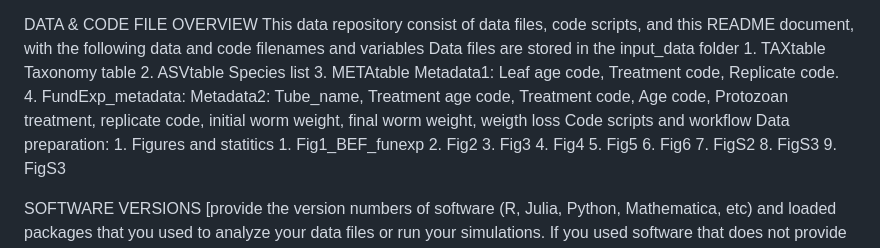
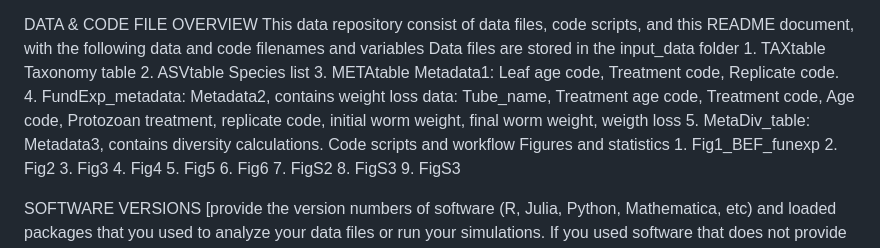
Before and after one commit to catalicu/FunExp, a Markdown page: README.md, the part around the change. Rendered like a GitHub page.

```diff
--- a/README.md
+++ b/README.md
@@ -23,11 +23,10 @@ Data files are stored in the input_data folder
     1. TAXtable Taxonomy table
     2. ASVtable Species list
     3. METAtable Metadata1: Leaf age code, Treatment code, Replicate code.
-    4. FundExp_metadata: Metadata2: Tube_name, Treatment age code, Treatment code, Age code, Protozoan treatment, replicate code, initial worm weight, final worm weight, weigth loss
+    4. FundExp_metadata: Metadata2, contains weight loss data: Tube_name, Treatment age code, Treatment code, Age code, Protozoan treatment, replicate code, initial worm weight, final worm weight, weigth loss
+    5. MetaDiv_table: Metadata3, contains diversity calculations.
 Code scripts and workflow
-Data preparation:
-    1.
-Figures and statitics
+Figures and statistics
     1. Fig1_BEF_funexp
     2. Fig2
     3. Fig3
```
